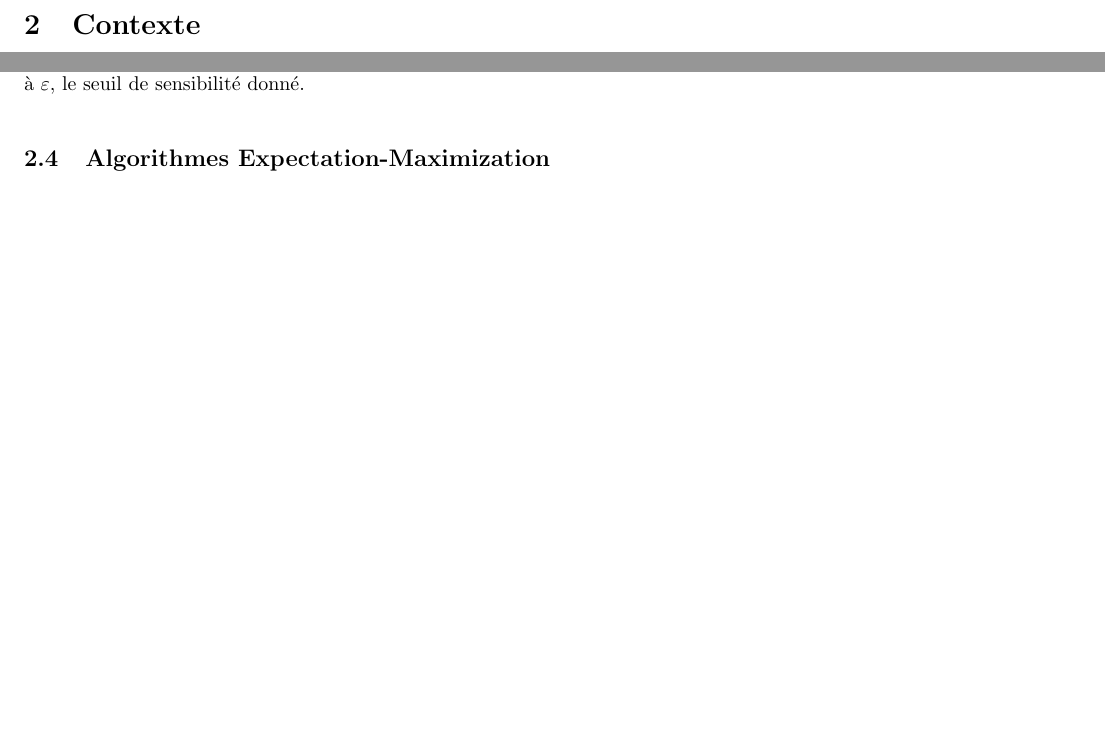
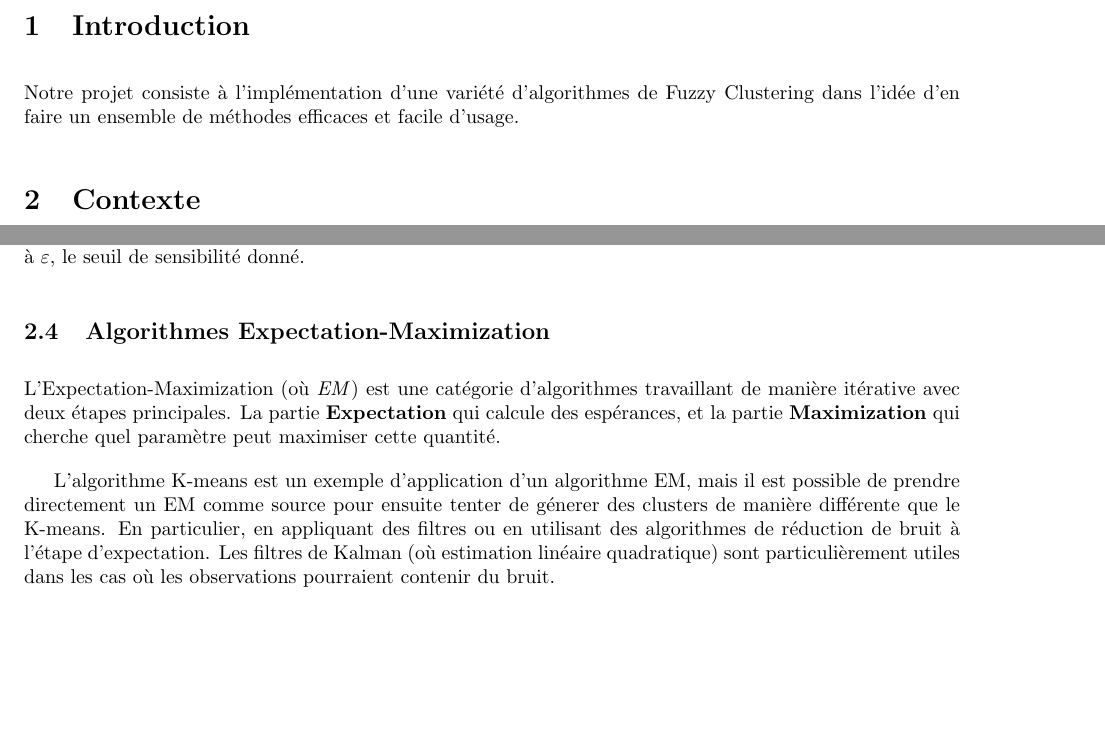
Before and after one commit to paranoodle/lfa-fclibrary, a LaTeX document (report/report.tex): two parts of pages 2 and 3 of 4, joined at a grey line, cut at the place of the change, the shorter picture padded with empty space. Compiled offline with pdfLaTeX.

Commit message:
added em + sort of intro

```diff
--- a/report/report.tex
+++ b/report/report.tex
@@ -18,6 +18,8 @@
   \newpage
 
   \section{Introduction}
+
+    Notre projet consiste à l'implémentation d'une variété d'algorithmes de Fuzzy Clustering dans l'idée d'en faire un ensemble de méthodes efficaces et facile d'usage.
 
   \section{Contexte}
 
@@ -68,6 +70,10 @@
 
     \subsection{Algorithmes Expectation-Maximization}
 
+      L'Expectation-Maximization (où \textit{EM}) est une catégorie d'algorithmes travaillant de manière itérative avec deux étapes principales. La partie \textbf{Expectation} qui calcule des espérances, et la partie \textbf{Maximization} qui cherche quel paramètre peut maximiser cette quantité.
+
+      L'algorithme K-means est un exemple d'application d'un algorithme EM, mais il est possible de prendre directement un EM comme source pour ensuite tenter de génerer des clusters de manière différente que le K-means. En particulier, en appliquant des filtres ou en utilisant des algorithmes de réduction de bruit à l'étape d'expectation. Les filtres de Kalman (où estimation linéaire quadratique) sont particulièrement utiles dans les cas où les observations pourraient contenir du bruit.
+
   \section{Etat de l'art}
 
   \subsection{Mathematica}
```
